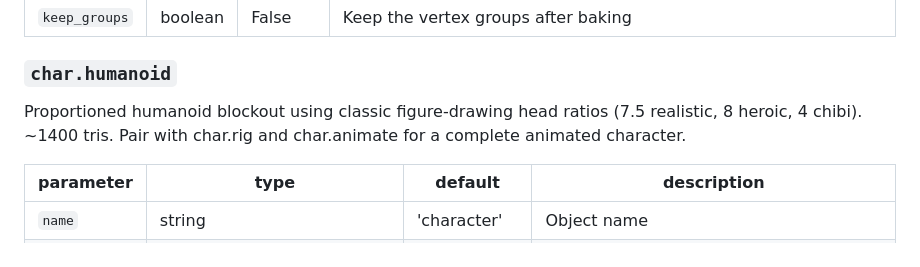
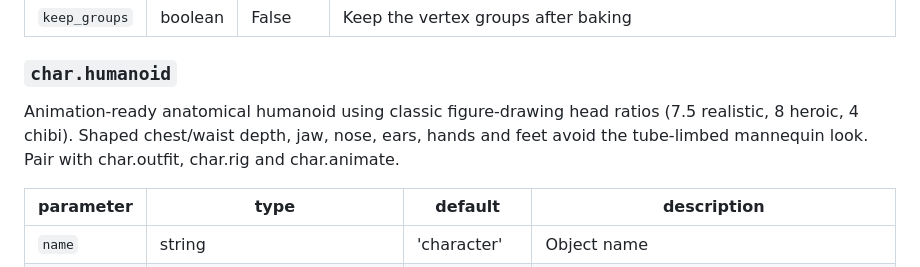
Before and after one commit to lxsolutions/studio-foundation, a Markdown page: docs/bforge/OPS.md, the part around the change. Rendered like a GitHub page.

```diff
--- a/docs/bforge/OPS.md
+++ b/docs/bforge/OPS.md
@@ -446,7 +446,7 @@ Freeze a posed rig into the mesh vertices and drop the skin. Turns a char.rig +
 
 ### `char.humanoid`
 
-Proportioned humanoid blockout using classic figure-drawing head ratios (7.5 realistic, 8 heroic, 4 chibi). ~1400 tris. Pair with char.rig and char.animate for a complete animated character.
+Animation-ready anatomical humanoid using classic figure-drawing head ratios (7.5 realistic, 8 heroic, 4 chibi). Shaped chest/waist depth, jaw, nose, ears, hands and feet avoid the tube-limbed mannequin look. Pair with char.outfit, char.rig and char.animate.
 
 | parameter | type | default | description |
 | --- | --- | --- | --- |
```
Also changed, not shown: tools/bforge/README.md (+15 -0 lines), docs/bforge/img/spike_delver_v3.png (added), 3 other files.
